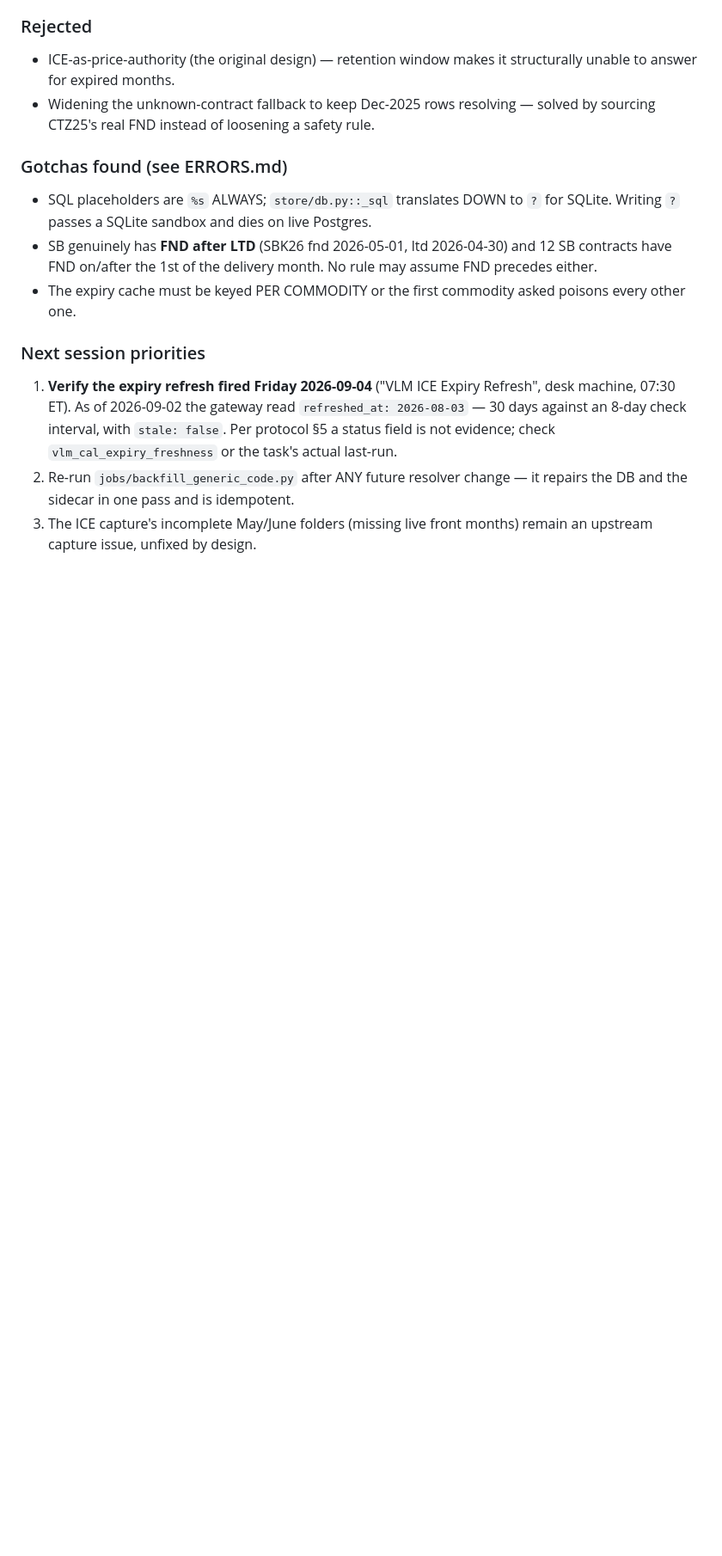
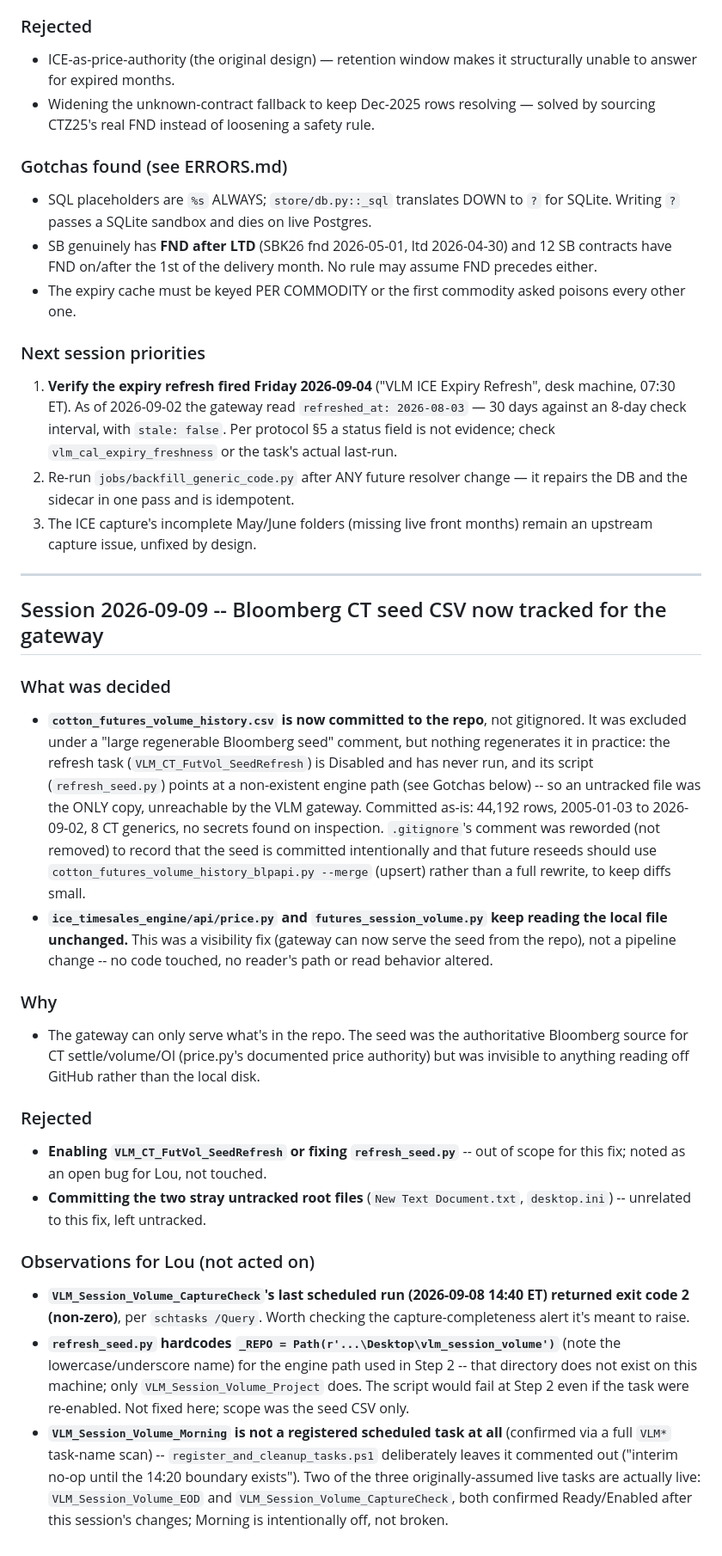
Before and after one commit to vlmsofts/vlm-session-volume, a Markdown page: MEMORY.md, the part around the change. Shown at 86% size. Rendered like a GitHub page; blank space fills up the shorter version.

Commit message:
Log the CT seed CSV tracking decision in MEMORY.md
Co-Authored-By: Claude Fable 5.1 <noreply@anthropic.com>

```diff
--- a/MEMORY.md
+++ b/MEMORY.md
@@ -359,3 +359,57 @@ plus 402 rows in the by-contract sidecar CSV.
    repairs the DB and the sidecar in one pass and is idempotent.
 3. The ICE capture's incomplete May/June folders (missing live front months)
    remain an upstream capture issue, unfixed by design.
+
+---
+
+## Session 2026-09-09 -- Bloomberg CT seed CSV now tracked for the gateway
+
+### What was decided
+
+- **`cotton_futures_volume_history.csv` is now committed to the repo**, not
+  gitignored. It was excluded under a "large regenerable Bloomberg seed"
+  comment, but nothing regenerates it in practice: the refresh task
+  (`VLM_CT_FutVol_SeedRefresh`) is Disabled and has never run, and its script
+  (`refresh_seed.py`) points at a non-existent engine path (see Gotchas
+  below) -- so an untracked file was the ONLY copy, unreachable by the VLM
+  gateway. Committed as-is: 44,192 rows, 2005-01-03 to 2026-09-02, 8 CT
+  generics, no secrets found on inspection. `.gitignore`'s comment was
+  reworded (not removed) to record that the seed is committed intentionally
+  and that future reseeds should use `cotton_futures_volume_history_blpapi.py
+  --merge` (upsert) rather than a full rewrite, to keep diffs small.
+- **`ice_timesales_engine/api/price.py` and `futures_session_volume.py` keep
+  reading the local file unchanged.** This was a visibility fix (gateway can
+  now serve the seed from the repo), not a pipeline change -- no code touched,
+  no reader's path or read behavior altered.
+
+### Why
+
+- The gateway can only serve what's in the repo. The seed was the
+  authoritative Bloomberg source for CT settle/volume/OI (price.py's
+  documented price authority) but was invisible to anything reading off
+  GitHub rather than the local disk.
+
+### Rejected
+
+- **Enabling `VLM_CT_FutVol_SeedRefresh` or fixing `refresh_seed.py`** -- out
+  of scope for this fix; noted as an open bug for Lou, not touched.
+- **Committing the two stray untracked root files** (`New Text Document.txt`,
+  `desktop.ini`) -- unrelated to this fix, left untracked.
+
+### Observations for Lou (not acted on)
+
+- **`VLM_Session_Volume_CaptureCheck`'s last scheduled run (2026-09-08 14:40
+  ET) returned exit code 2 (non-zero)**, per `schtasks /Query`. Worth
+  checking the capture-completeness alert it's meant to raise.
+- **`refresh_seed.py` hardcodes `_REPO = Path(r'...\Desktop\vlm_session_volume')`**
+  (note the lowercase/underscore name) for the engine path used in Step 2 --
+  that directory does not exist on this machine; only
+  `VLM_Session_Volume_Project` does. The script would fail at Step 2 even if
+  the task were re-enabled. Not fixed here; scope was the seed CSV only.
+- **`VLM_Session_Volume_Morning` is not a registered scheduled task at all**
+  (confirmed via a full `VLM*` task-name scan) -- `register_and_cleanup_tasks.ps1`
+  deliberately leaves it commented out ("interim no-op until the 14:20
+  boundary exists"). Two of the three originally-assumed live tasks are
+  actually live: `VLM_Session_Volume_EOD` and `VLM_Session_Volume_CaptureCheck`,
+  both confirmed Ready/Enabled after this session's changes; Morning is
+  intentionally off, not broken.
```
